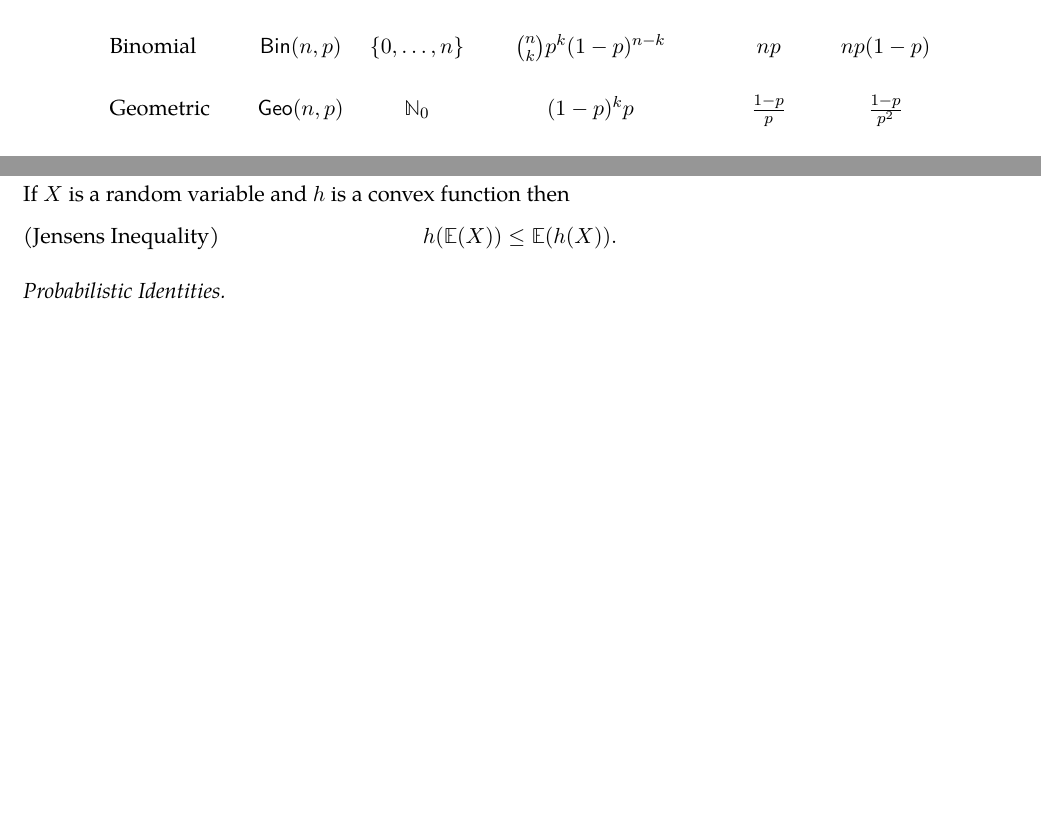
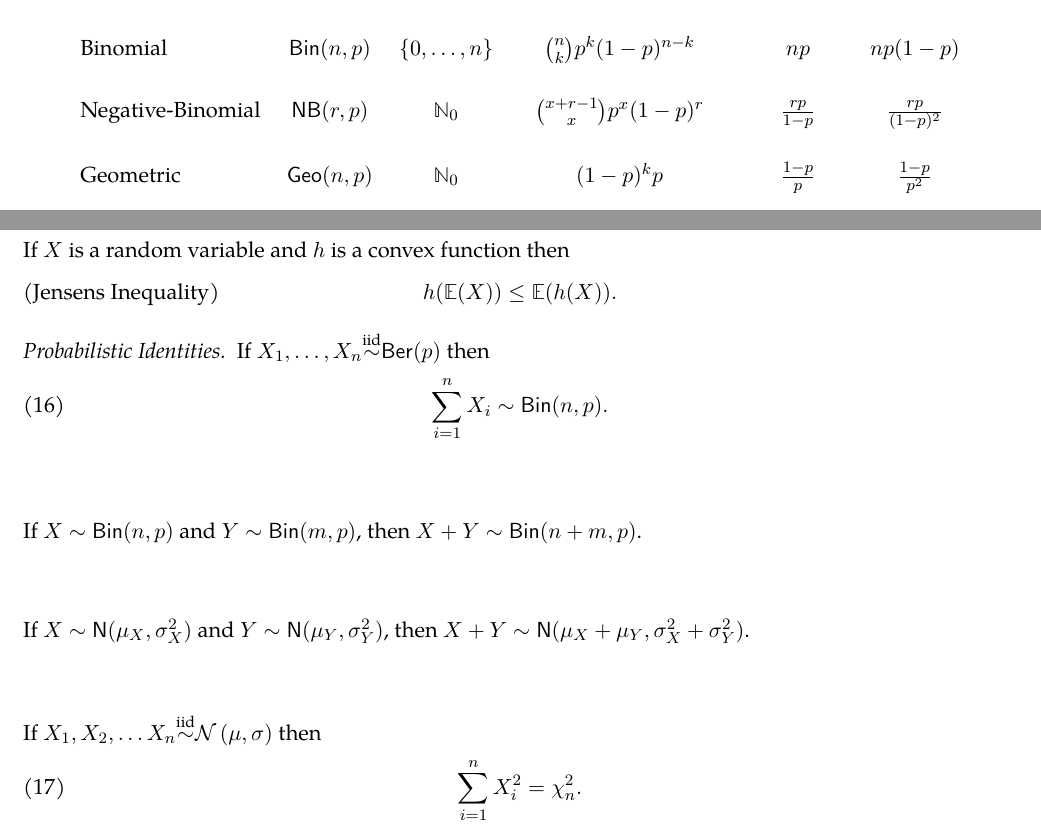
Before and after one commit to Michae1CC/stat3001-notes, a LaTeX paper (3001_notes.tex, which reads review/common_dist.tex, review/prob_prop.tex): two parts of pages 8 and 10 of 11, joined at a grey line, cut so that both start at the same text, the shorter picture padded with empty space. Compiled offline with pdfLaTeX.

Commit message:
added not and dist

```diff
--- a/3001_notes.tex
+++ b/3001_notes.tex
@@ -68,11 +68,13 @@
 \newcommand{\Nor}{{\sf N}}
 \newcommand{\Gam}{{\sf Gam}}
 \newcommand{\Uni}{{\sf U}}
+\newcommand{\Chi}{{\chi}}
 \newcommand{\Wn}{{\sf WN}}
 \newcommand{\Em}{{\mathbb{E}}}
 \newcommand{\Pm}{{\mathbb{P}}}
 \newcommand{\Var}{{\mbox{Var}}}
 \newcommand{\Cov}{{\mbox{Cov}}}
+\newcommand{\iid}{{\overset{\text{iid}}{\sim}}}
 
 % Commands
 \rc{\AA}{\mathbb{A}}	\nc{\calA}{\mathcal{A}}	\nc{\fraka}{\mathfrak{a}}
--- a/review/common_dist.tex
+++ b/review/common_dist.tex
@@ -2,10 +2,5 @@
 
 Common distributions seen from prior courses. Notations mostly borrowed from STAT2003.
 
-\begin{longtable}{lccccc}                                                                                                                                                                                                                                   \\\bottomrule
+\begin{longtable}{lccccc}                                                                                                                                                                                                                                         \\\bottomrule
     \hline
-    \emph{Name} & \emph{Notation}          & \emph{Support}                 & \emph{pf}                                                                                                & \emph{Expectation}       & \emph{Variance}            \\\midrule
-    Bernoulli   & $\Ber (p)$               & $\left\{ 0,1 \right\}$         & $p^k (1-p)^{1-k}$                                                                                        & $p$                      & $p(1-p)$                   \\\\
-    Binomial    & $\Bin (n,p)$             & $\left\{ 0,\ldots ,n \right\}$ & $\binom{n}{k} p^{k} (1-p)^{n-k}$                                                                         & $np$                     & $np(1-p)$                  \\\\
-    Geometric   & $\Geo (n,p)$             & $\NN_{0}$                      & $(1-p)^k p$                                                                                              & $\frac{1-p}{p}$          & $\frac{1-p}{p^2}$          \\\\
-    Poisson     & $\Poi (\lambda)$         & $\NN_{0}$                      & $\frac{\lambda^x}{x!}e^{-\lambda}$                                                                       & $\lambda$                & $\lambda$                  \\\\
@@ -17,0 +8,5 @@ Common distributions seen from prior courses. Notations mostly borrowed from STA
+    Bernoulli         & $\Ber (p)$               & $\left\{ 0,1 \right\}$         & $p^k (1-p)^{1-k}$                                                                                        & $p$                      & $p(1-p)$                   \\\\
+    Binomial          & $\Bin (n,p)$             & $\left\{ 0,\ldots ,n \right\}$ & $\binom{n}{k} p^{k} (1-p)^{n-k}$                                                                         & $np$                     & $np(1-p)$                  \\\\
+    Negative-Binomial & $\Nbin (r,p)$            & $\NN_0$                        & $\binom{x+r-1}{x} p^{x} (1-p)^{r}$                                                                       & $\frac{rp}{1-p}$         & $\frac{rp}{(1-p)^2}$       \\\\
+    Geometric         & $\Geo (n,p)$             & $\NN_{0}$                      & $(1-p)^k p$                                                                                              & $\frac{1-p}{p}$          & $\frac{1-p}{p^2}$          \\\\
+    Poisson           & $\Poi (\lambda)$         & $\NN_{0}$                      & $\frac{\lambda^x}{x!}e^{-\lambda}$                                                                       & $\lambda$                & $\lambda$                  \\\\
--- a/review/prob_prop.tex
+++ b/review/prob_prop.tex
@@ -37,9 +44,32 @@ If $X_1 , X_2 , \ldots , X_n \overset{\text{iid}}{\sim} \Wn (\mu,\sigma^2)$ and
 \begin{equation}
     \tag{CLT} \Pm \left( \frac{S_n - n \mu}{\sigma \sqrt{n}} \right) \leq x = \Phi (x) .
 \end{equation}
+
+\vspace{1cm}
+
 If $X$ is a random variable and $h$ is a convex function then
 \begin{equation}
     \tag{Jensens Inequality} h(\Em (X)) \leq \Em (h(X)).
 \end{equation}
 
 \subsubsection*{Probabilistic Identities}
+
+If $X_1 , \ldots , X_n \iid \Ber(p)$ then
+\begin{equation}
+    \sum_{i=1}^{n} X_i \sim \Bin (n,p).
+\end{equation}
+
+\vspace{1cm}
+
+If $X \sim \Bin (n,p)$ and $Y \sim \Bin (m,p)$, then $X + Y \sim \Bin (n+m,p)$.
+
+\vspace{1cm}
+
+If $X \sim \Nor (\mu_X,\sigma^2_X)$ and $Y \sim \Nor (\mu_Y,\sigma^2_Y)$, then $X + Y \sim \Nor (\mu_X + \mu_Y,\sigma^2_X + \sigma^2_Y)$.
+
+\vspace{1cm}
+
+If $X_1 , X_2 , \ldots X_n \iid \calN \left( \mu , \sigma \right)$ then
+\begin{equation}
+    \sum_{i=1}^{n} X_i^2 = \chi_n^2 .
+\end{equation}
```
Also changed, not shown: notation.tex (+1 -1 lines), 3001_notes.pdf, review/common_dist.tex (13 more changed lines), review/prob_prop.tex (7 more changed lines).
